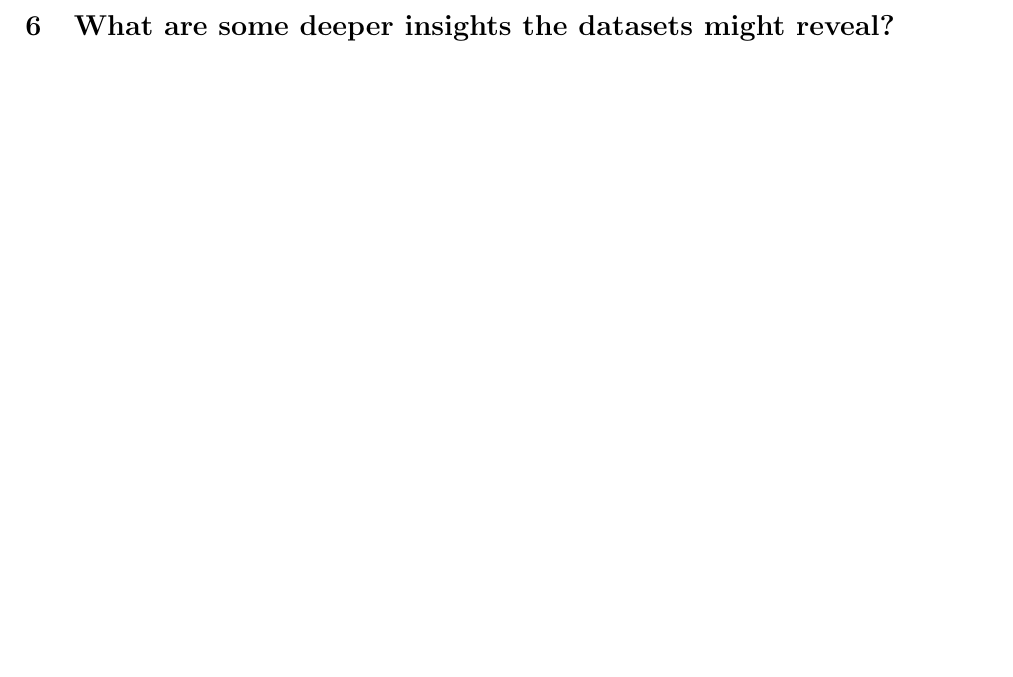
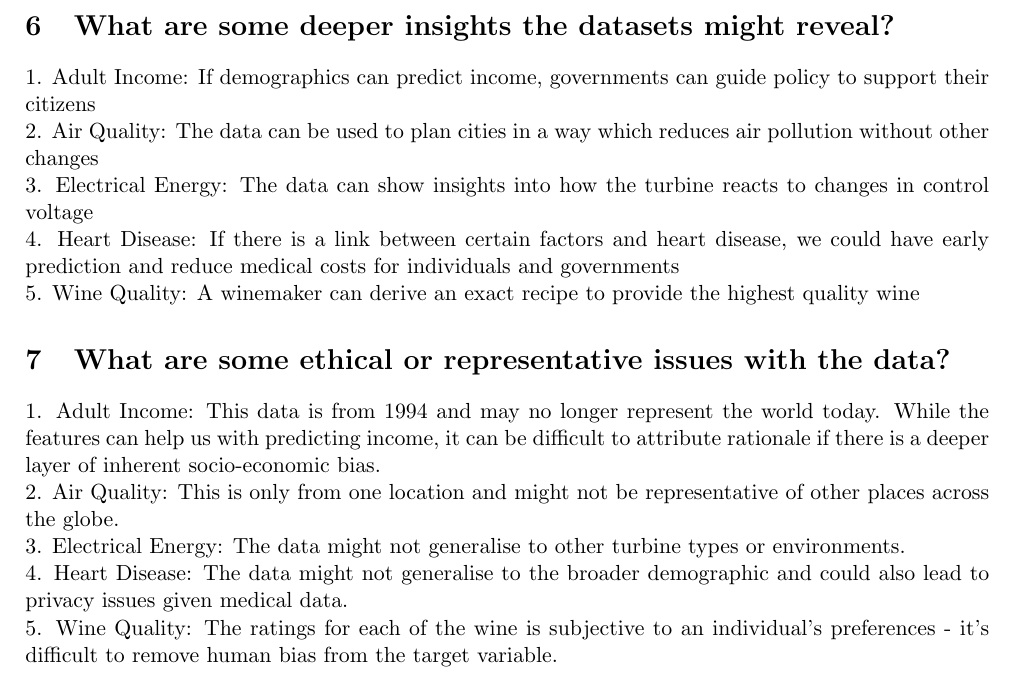
Before and after one commit to k4v1t/machine-and-deep-learning, a LaTeX document (week01/tex/week01_project.tex): part of page 2 of 2, cut so that both start at the same text, the shorter picture padded with empty space. Compiled offline with pdfLaTeX.

Commit message:
Starting working in data pre-processing

```diff
--- a/week01/tex/week01_project.tex
+++ b/week01/tex/week01_project.tex
@@ -45,6 +45,19 @@ I have picked the following 5 datasets for this week's project: \\
 5. Wine Quality: \textbf{I love wine!}
 
 \section{What are some deeper insights the datasets might reveal?}
+1. Adult Income: If demographics can predict income, governments can guide policy to support their citizens \\
+2. Air Quality: The data can be used to plan cities in a way which reduces air pollution without other changes \\
+3. Electrical Energy: The data can show insights into how the turbine reacts to changes in control voltage \\
+4. Heart Disease: If there is a link between certain factors and heart disease, we could have early prediction and reduce medical costs for individuals and governments \\
+5. Wine Quality: A winemaker can derive an exact recipe to provide the highest quality wine
+
+\section{What are some ethical or representative issues with the data?}
+1. Adult Income: This data is from 1994 and may no longer represent the world today. While the features can help us with predicting income, it can be difficult to attribute rationale if there is a deeper layer of inherent socio-economic bias. \\
+2. Air Quality: This is only from one location and might not be representative of other places across the globe. \\
+3. Electrical Energy: The data might not generalise to other turbine types or environments. \\
+4. Heart Disease: The data might not generalise to the broader demographic and could also lead to privacy issues given medical data. \\
+5. Wine Quality: The ratings for each of the wine is subjective to an individual's preferences - it's difficult to remove human bias from the target variable.
+
 
 
 \end{document}
```
Also changed, not shown: week01/tex/week01_project.pdf, 1 other file.
